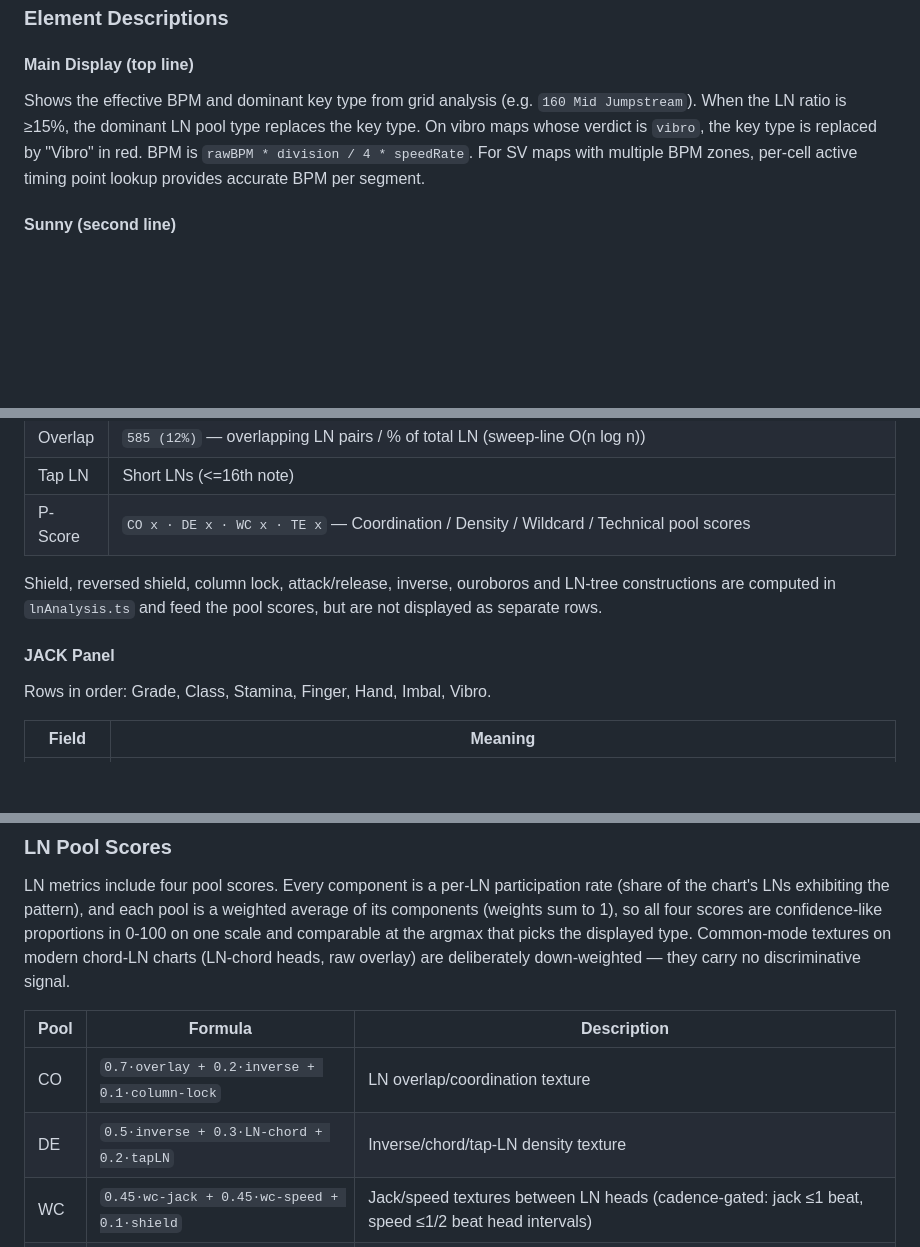
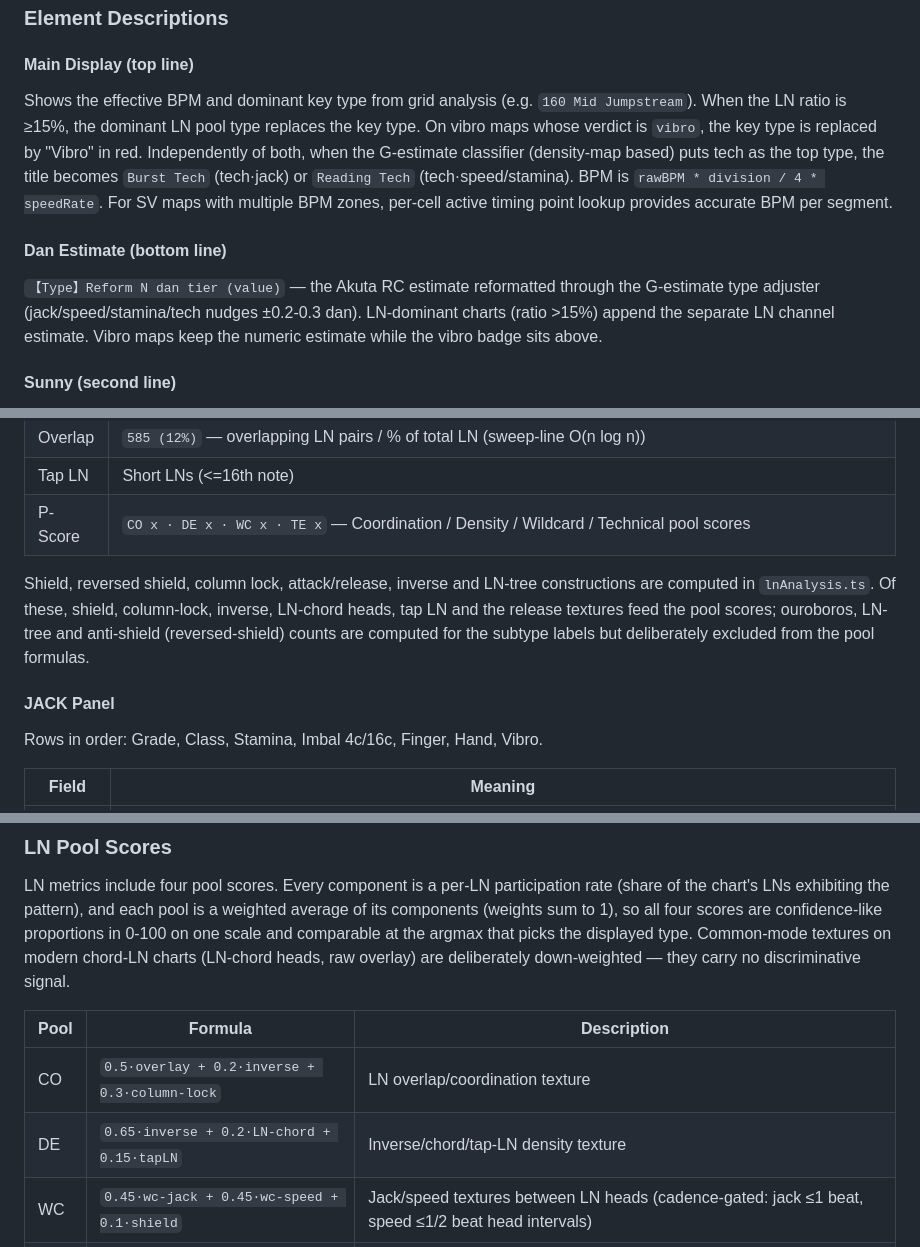
Before and after one commit to AkutaZehy/osumania_estimator, a Markdown page: README.md, 3 parts joined by grey strips. Drawn GitHub-style; blank space fills up the shorter version.

```diff
--- a/README.md
+++ b/README.md
@@ -36,7 +36,11 @@ Headline modules, the Akuta skillset bars (Stream, Jumpstream, Handstream, Stami
 
 #### Main Display (top line)
 
-Shows the effective BPM and dominant key type from grid analysis (e.g. `160 Mid Jumpstream`). When the LN ratio is ≥15%, the dominant LN pool type replaces the key type. On vibro maps whose verdict is `vibro`, the key type is replaced by "Vibro" in red. BPM is `rawBPM * division / 4 * speedRate`. For SV maps with multiple BPM zones, per-cell active timing point lookup provides accurate BPM per segment.
+Shows the effective BPM and dominant key type from grid analysis (e.g. `160 Mid Jumpstream`). When the LN ratio is ≥15%, the dominant LN pool type replaces the key type. On vibro maps whose verdict is `vibro`, the key type is replaced by "Vibro" in red. Independently of both, when the G-estimate classifier (density-map based) puts tech as the top type, the title becomes `Burst Tech` (tech·jack) or `Reading Tech` (tech·speed/stamina). BPM is `rawBPM * division / 4 * speedRate`. For SV maps with multiple BPM zones, per-cell active timing point lookup provides accurate BPM per segment.
+
+#### Dan Estimate (bottom line)
+
+`【Type】Reform N dan tier (value)` — the Akuta RC estimate reformatted through the G-estimate type adjuster (jack/speed/stamina/tech nudges ±0.2-0.3 dan). LN-dominant charts (ratio >15%) append the separate LN channel estimate. Vibro maps keep the numeric estimate while the vibro badge sits above.
 
 #### Sunny (second line)
 
@@ -68,11 +72,11 @@ Shown when LN ratio > 1%, or any overlapping LN or Tap LN exists.
 | Tap LN  | Short LNs (<=16th note)                                                        |
 | P-Score | `CO x · DE x · WC x · TE x` — Coordination / Density / Wildcard / Technical pool scores |
 
-Shield, reversed shield, column lock, attack/release, inverse, ouroboros and LN-tree constructions are computed in `lnAnalysis.ts` and feed the pool scores, but are not displayed as separate rows.
+Shield, reversed shield, column lock, attack/release, inverse and LN-tree constructions are computed in `lnAnalysis.ts`. Of these, shield, column-lock, inverse, LN-chord heads, tap LN and the release textures feed the pool scores; ouroboros, LN-tree and anti-shield (reversed-shield) counts are computed for the subtype labels but deliberately excluded from the pool formulas.
 
 #### JACK Panel
 
-Rows in order: Grade, Class, Stamina, Finger, Hand, Imbal, Vibro.
+Rows in order: Grade, Class, Stamina, Imbal 4c/16c, Finger, Hand, Vibro.
 
 | Field   | Meaning                                                                         |
 | ------- | ------------------------------------------------------------------------------- |
@@ -309,8 +315,8 @@ discriminative signal.
 
 | Pool | Formula | Description |
 | ---- | ------- | ----------- |
-| CO   | `0.7·overlay + 0.2·inverse + 0.1·column-lock` | LN overlap/coordination texture |
-| DE   | `0.5·inverse + 0.3·LN-chord + 0.2·tapLN` | Inverse/chord/tap-LN density texture |
+| CO   | `0.5·overlay + 0.2·inverse + 0.3·column-lock` | LN overlap/coordination texture |
+| DE   | `0.65·inverse + 0.2·LN-chord + 0.15·tapLN` | Inverse/chord/tap-LN density texture |
 | WC   | `0.45·wc-jack + 0.45·wc-speed + 0.1·shield` | Jack/speed textures between LN heads (cadence-gated: jack ≤1 beat, speed ≤1/2 beat head intervals) |
 | TE   | `0.5·release + 0.2·stagger + 0.15·shield + 0.15·column-lock` | Release/technique texture: release = LN whose end group holds ≥2 LNs with different starts (staggered tails); stagger = same-start/different-end pair rate |
 
```
Also changed, not shown: other parts of README.md (+21 -17 lines).
